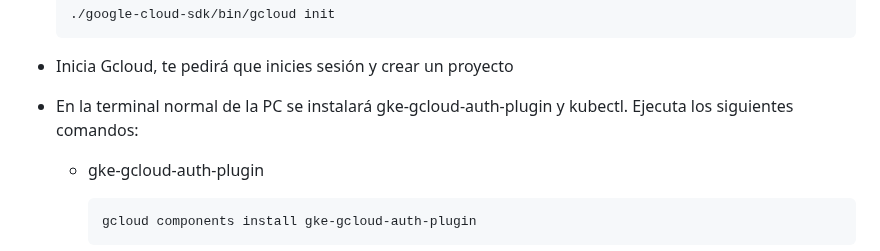
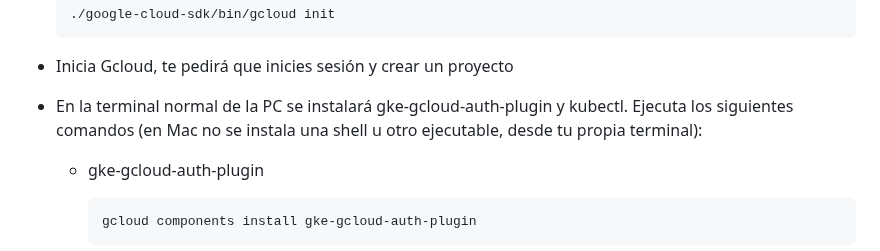
Before and after one commit to mp4402/proyecto-cloud, a Markdown page: README.md, the part around the change. Drawn GitHub-style.

````diff
--- a/README.md
+++ b/README.md
@@ -212,7 +212,7 @@ Recuerda que para poder seguir estos pasos debes contar con una cuenta en Google
   ./google-cloud-sdk/bin/gcloud init
   ```
 * Inicia Gcloud, te pedirá que inicies sesión y crear un proyecto
-* En la terminal normal de la PC se instalará gke-gcloud-auth-plugin y kubectl. Ejecuta los siguientes comandos:
+* En la terminal normal de la PC se instalará gke-gcloud-auth-plugin y kubectl. Ejecuta los siguientes comandos (en Mac no se instala una shell u otro ejecutable, desde tu propia terminal):
   * gke-gcloud-auth-plugin
     ```
     gcloud components install gke-gcloud-auth-plugin
````
